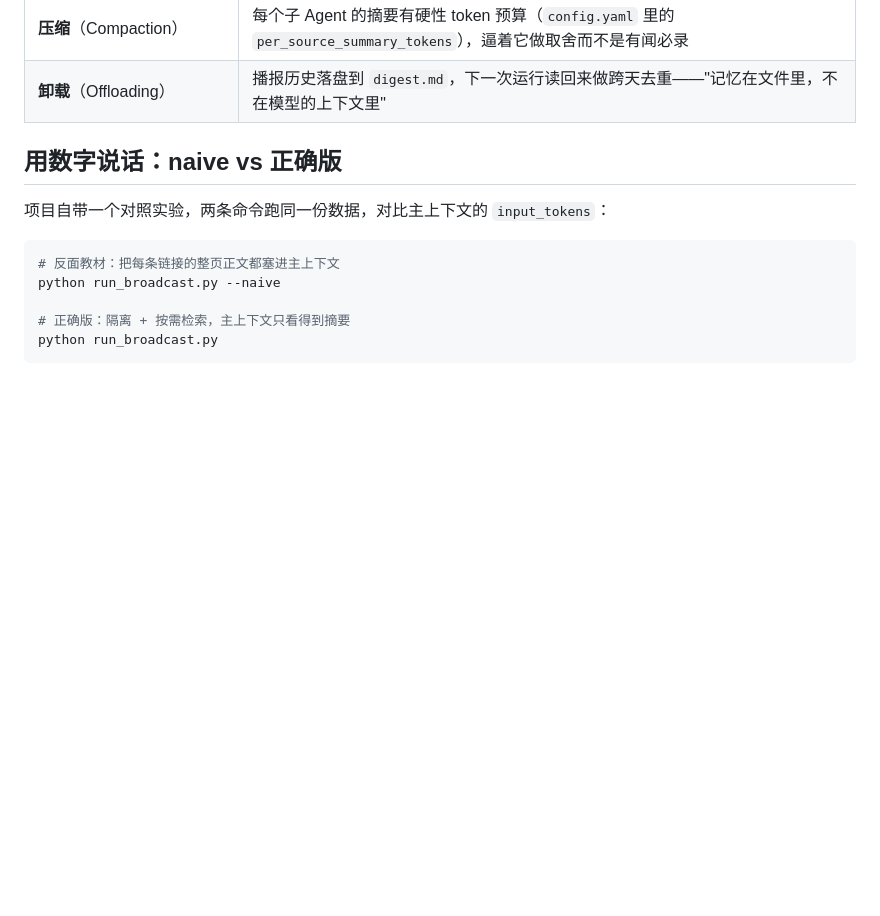
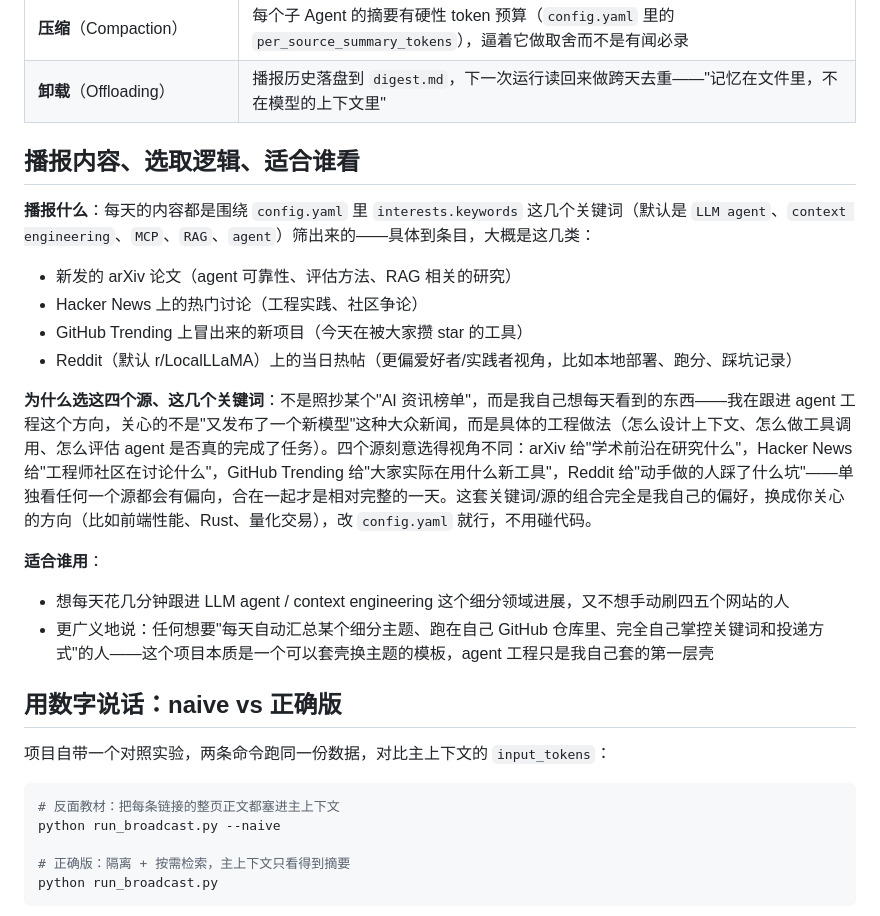
Before and after one commit to guo25476688-cmd/ai-broadcast-agent, a Markdown page: README.md, the part around the change. GitHub-like rendering; blank space fills up the shorter version.

Commit message:
docs: explain what gets broadcast, why these sources, and who it's for
Adds a section answering the questions someone skimming the repo would
actually have: what shows up in a typical digest, why arXiv + HN + GitHub
Trending + Reddit specifically (deliberately different vantage points on
the same topic, not just four RSS feeds), and who'd actually want this —
both the literal use case (tracking agent engineering) and the broader
one (swap the keywords/sources for any niche you want a daily digest of).

```diff
--- a/README.md
+++ b/README.md
@@ -49,6 +49,22 @@
 | **隔离**（Isolation）                | 每个数据源派一个独立的子 Agent，在干净上下文里读条目、只回传一段摘要——原文从不进入主上下文                                     |
 | **压缩**（Compaction）               | 每个子 Agent 的摘要有硬性 token 预算（`config.yaml` 里的 `per_source_summary_tokens`），逼着它做取舍而不是有闻必录 |
 | **卸载**（Offloading）               | 播报历史落盘到 `digest.md`，下一次运行读回来做跨天去重——"记忆在文件里，不在模型的上下文里"                                 |
+
+## 播报内容、选取逻辑、适合谁看
+
+**播报什么**：每天的内容都是围绕 `config.yaml` 里 `interests.keywords` 这几个关键词（默认是 `LLM agent`、`context engineering`、`MCP`、`RAG`、`agent`）筛出来的——具体到条目，大概是这几类：
+
+- 新发的 arXiv 论文（agent 可靠性、评估方法、RAG 相关的研究）
+- Hacker News 上的热门讨论（工程实践、社区争论）
+- GitHub Trending 上冒出来的新项目（今天在被大家攒 star 的工具）
+- Reddit（默认 r/LocalLLaMA）上的当日热帖（更偏爱好者/实践者视角，比如本地部署、跑分、踩坑记录）
+
+**为什么选这四个源、这几个关键词**：不是照抄某个"AI 资讯榜单"，而是我自己想每天看到的东西——我在跟进 agent 工程这个方向，关心的不是"又发布了一个新模型"这种大众新闻，而是具体的工程做法（怎么设计上下文、怎么做工具调用、怎么评估 agent 是否真的完成了任务）。四个源刻意选得视角不同：arXiv 给"学术前沿在研究什么"，Hacker News 给"工程师社区在讨论什么"，GitHub Trending 给"大家实际在用什么新工具"，Reddit 给"动手做的人踩了什么坑"——单独看任何一个源都会有偏向，合在一起才是相对完整的一天。这套关键词/源的组合完全是我自己的偏好，换成你关心的方向（比如前端性能、Rust、量化交易），改 `config.yaml` 就行，不用碰代码。
+
+**适合谁用**：
+
+- 想每天花几分钟跟进 LLM agent / context engineering 这个细分领域进展，又不想手动刷四五个网站的人
+- 更广义地说：任何想要"每天自动汇总某个细分主题、跑在自己 GitHub 仓库里、完全自己掌控关键词和投递方式"的人——这个项目本质是一个可以套壳换主题的模板，agent 工程只是我自己套的第一层壳
 
 ## 用数字说话：naive vs 正确版
 
```
